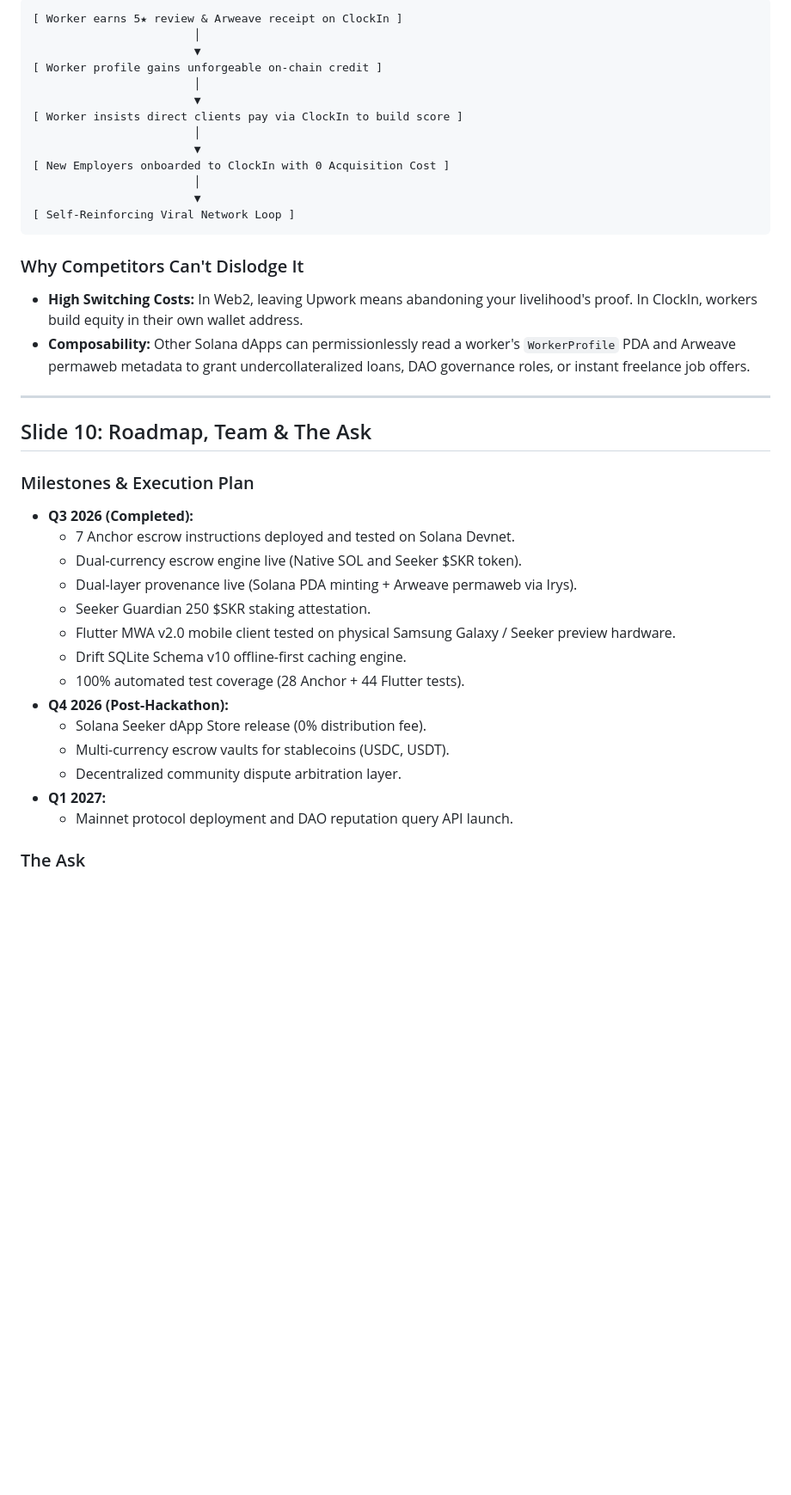
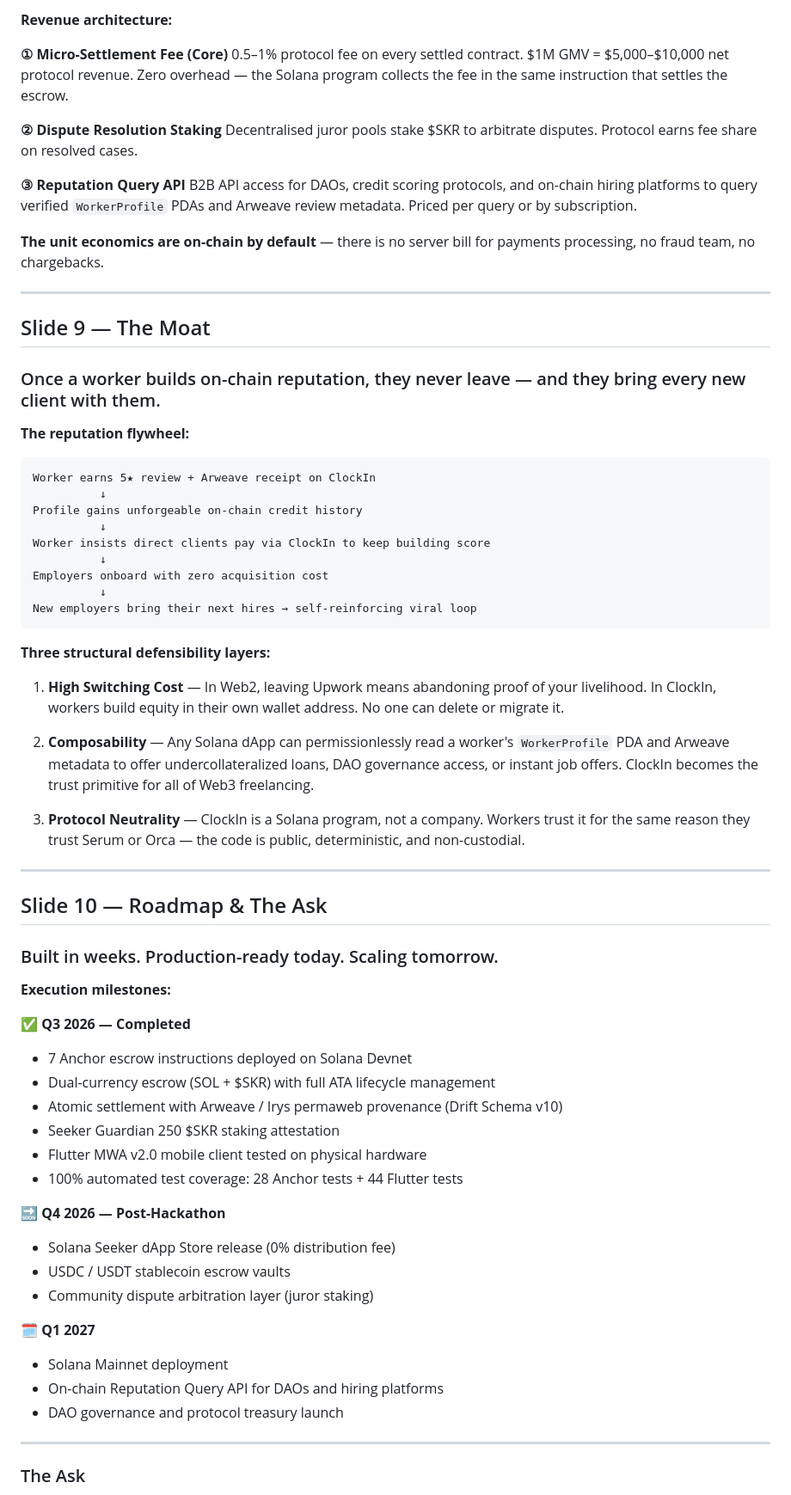
Before and after one commit to adewuyito/ClockIn, a Markdown page: docs/PITCH_DECK.md, the part around one of its changes. Shown at 86% size. GitHub-like rendering; blank space fills up the shorter version.

````diff
--- a/docs/PITCH_DECK.md
+++ b/docs/PITCH_DECK.md
@@ -195,43 +162,71 @@
 
-```
-[ Worker earns 5★ review & Arweave receipt on ClockIn ]
-                        │
-                        ▼
-[ Worker profile gains unforgeable on-chain credit ]
-                        │
-                        ▼
-[ Worker insists direct clients pay via ClockIn to build score ]
-                        │
-                        ▼
-[ New Employers onboarded to ClockIn with 0 Acquisition Cost ]
-                        │
-                        ▼
-[ Self-Reinforcing Viral Network Loop ]
-```
+**Revenue architecture:**
 
-### Why Competitors Can't Dislodge It
-* **High Switching Costs:** In Web2, leaving Upwork means abandoning your livelihood's proof. In ClockIn, workers build equity in their own wallet address.
-* **Composability:** Other Solana dApps can permissionlessly read a worker's `WorkerProfile` PDA and Arweave permaweb metadata to grant undercollateralized loans, DAO governance roles, or instant freelance job offers.
+**① Micro-Settlement Fee (Core)**
+0.5–1% protocol fee on every settled contract. $1M GMV = $5,000–$10,000 net protocol revenue. Zero overhead — the Solana program collects the fee in the same instruction that settles the escrow.
+
+**② Dispute Resolution Staking**
+Decentralised juror pools stake $SKR to arbitrate disputes. Protocol earns fee share on resolved cases.
+
+**③ Reputation Query API**
+B2B API access for DAOs, credit scoring protocols, and on-chain hiring platforms to query verified `WorkerProfile` PDAs and Arweave review metadata. Priced per query or by subscription.
+
+**The unit economics are on-chain by default** — there is no server bill for payments processing, no fraud team, no chargebacks.
 
 ---
 
-## Slide 10: Roadmap, Team & The Ask
+## Slide 9 — The Moat
 
-### Milestones & Execution Plan
+### Once a worker builds on-chain reputation, they never leave — and they bring every new client with them.
 
-* **Q3 2026 (Completed):**
-  * 7 Anchor escrow instructions deployed and tested on Solana Devnet.
-  * Dual-currency escrow engine live (Native SOL and Seeker $SKR token).
-  * Dual-layer provenance live (Solana PDA minting + Arweave permaweb via Irys).
-  * Seeker Guardian 250 $SKR staking attestation.
-  * Flutter MWA v2.0 mobile client tested on physical Samsung Galaxy / Seeker preview hardware.
-  * Drift SQLite Schema v10 offline-first caching engine.
-  * 100% automated test coverage (28 Anchor + 44 Flutter tests).
-* **Q4 2026 (Post-Hackathon):**
-  * Solana Seeker dApp Store release (0% distribution fee).
-  * Multi-currency escrow vaults for stablecoins (USDC, USDT).
-  * Decentralized community dispute arbitration layer.
-* **Q1 2027:**
-  * Mainnet protocol deployment and DAO reputation query API launch.
+**The reputation flywheel:**
+
+```
+Worker earns 5★ review + Arweave receipt on ClockIn
+          ↓
+Profile gains unforgeable on-chain credit history
+          ↓
+Worker insists direct clients pay via ClockIn to keep building score
+          ↓
+Employers onboard with zero acquisition cost
+          ↓
+New employers bring their next hires → self-reinforcing viral loop
+```
+
+**Three structural defensibility layers:**
+
+1. **High Switching Cost** — In Web2, leaving Upwork means abandoning proof of your livelihood. In ClockIn, workers build equity in their own wallet address. No one can delete or migrate it.
+
+2. **Composability** — Any Solana dApp can permissionlessly read a worker's `WorkerProfile` PDA and Arweave metadata to offer undercollateralized loans, DAO governance access, or instant job offers. ClockIn becomes the trust primitive for all of Web3 freelancing.
+
+3. **Protocol Neutrality** — ClockIn is a Solana program, not a company. Workers trust it for the same reason they trust Serum or Orca — the code is public, deterministic, and non-custodial.
+
+---
+
+## Slide 10 — Roadmap & The Ask
+
+### Built in weeks. Production-ready today. Scaling tomorrow.
+
+**Execution milestones:**
+
+**✅ Q3 2026 — Completed**
+- 7 Anchor escrow instructions deployed on Solana Devnet
+- Dual-currency escrow (SOL + $SKR) with full ATA lifecycle management
+- Atomic settlement with Arweave / Irys permaweb provenance (Drift Schema v10)
+- Seeker Guardian 250 $SKR staking attestation
+- Flutter MWA v2.0 mobile client tested on physical hardware
+- 100% automated test coverage: 28 Anchor tests + 44 Flutter tests
+
+**🔜 Q4 2026 — Post-Hackathon**
+- Solana Seeker dApp Store release (0% distribution fee)
+- USDC / USDT stablecoin escrow vaults
+- Community dispute arbitration layer (juror staking)
+
+**🗓 Q1 2027**
+- Solana Mainnet deployment
+- On-chain Reputation Query API for DAOs and hiring platforms
+- DAO governance and protocol treasury launch
+
+---
 
 ### The Ask
````
Also changed, not shown: other parts of docs/PITCH_DECK.md (+118 -140 lines).
